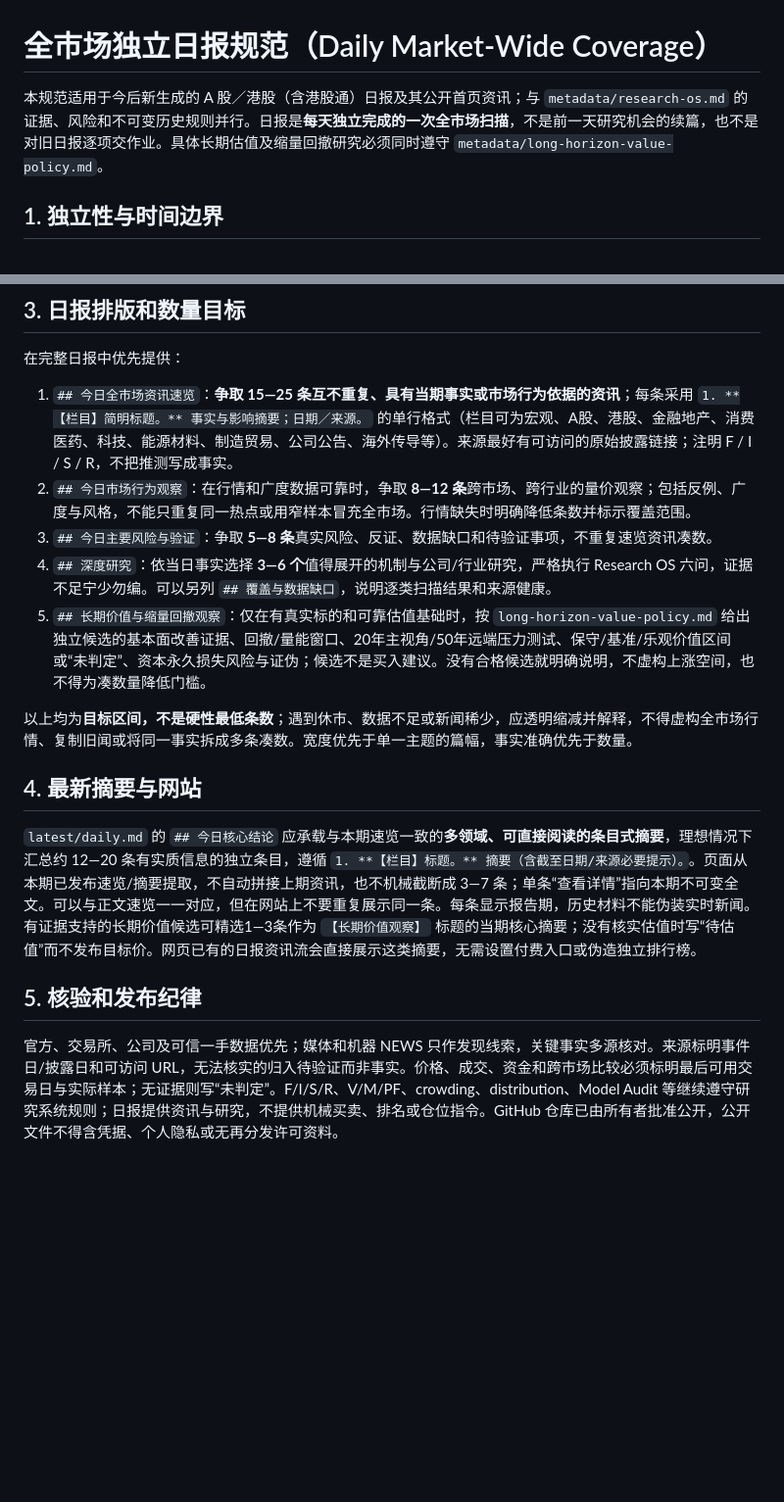
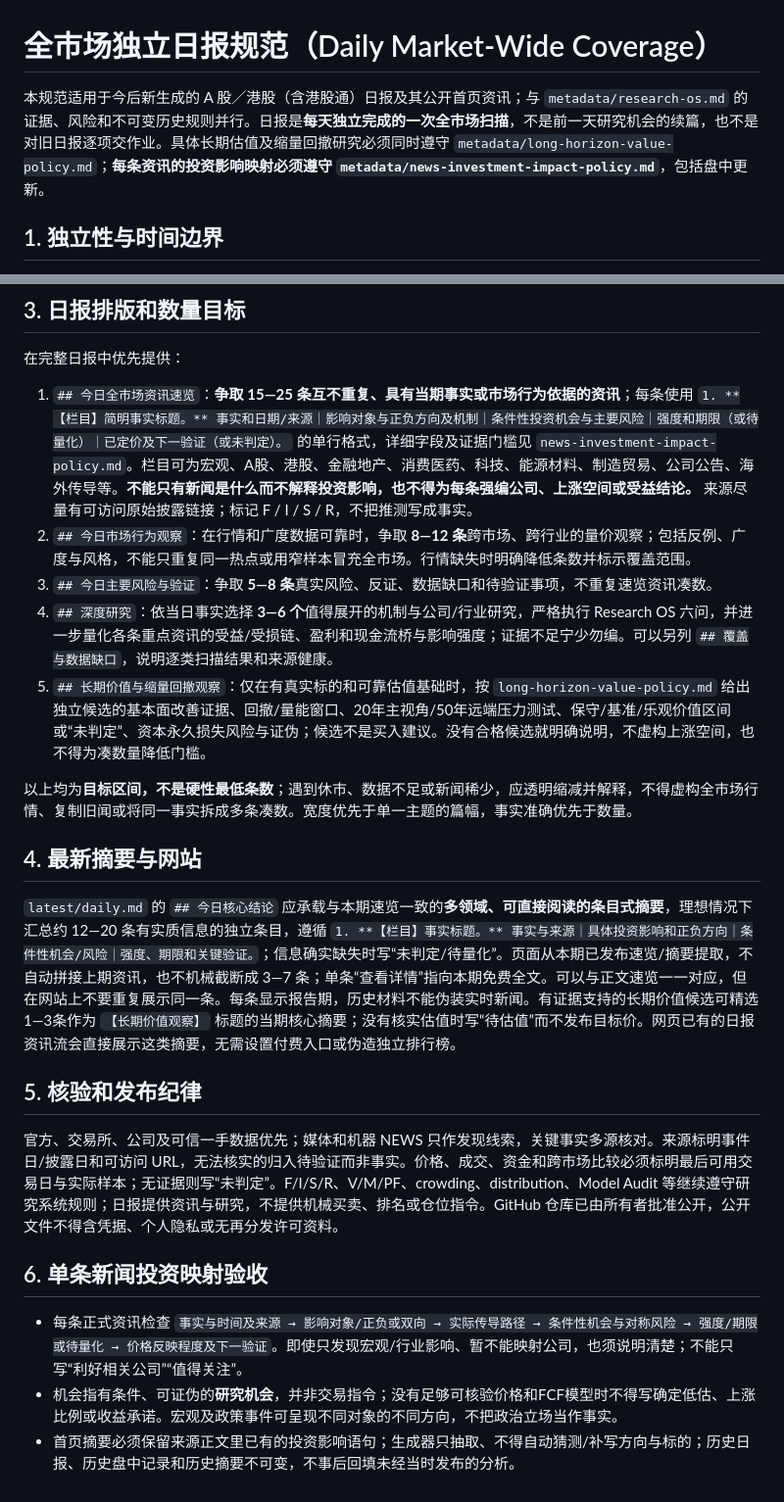
Before and after one commit to SeekerThinker/investment-research, a Markdown page: metadata/daily-coverage-policy.md, 2 parts joined by grey strips. Shown at 98% size. GitHub-like rendering; blank space fills up the shorter version.

Commit message:
research: make per-news investment impact required in daily reports

```diff
--- a/metadata/daily-coverage-policy.md
+++ b/metadata/daily-coverage-policy.md
@@ -1,6 +1,6 @@
 # 全市场独立日报规范（Daily Market-Wide Coverage）
 
-本规范适用于今后新生成的 A 股／港股（含港股通）日报及其公开首页资讯；与 `metadata/research-os.md` 的证据、风险和不可变历史规则并行。日报是**每天独立完成的一次全市场扫描**，不是前一天研究机会的续篇，也不是对旧日报逐项交作业。具体长期估值及缩量回撤研究必须同时遵守 `metadata/long-horizon-value-policy.md`。
+本规范适用于今后新生成的 A 股／港股（含港股通）日报及其公开首页资讯；与 `metadata/research-os.md` 的证据、风险和不可变历史规则并行。日报是**每天独立完成的一次全市场扫描**，不是前一天研究机会的续篇，也不是对旧日报逐项交作业。具体长期估值及缩量回撤研究必须同时遵守 `metadata/long-horizon-value-policy.md`；**每条资讯的投资影响映射必须遵守 `metadata/news-investment-impact-policy.md`**，包括盘中更新。
 
 ## 1. 独立性与时间边界
 
@@ -16,18 +16,24 @@
 
 在完整日报中优先提供：
 
-1. `## 今日全市场资讯速览`：**争取 15—25 条互不重复、具有当期事实或市场行为依据的资讯**；每条采用 `1. **【栏目】简明标题。** 事实与影响摘要；日期／来源。` 的单行格式（栏目可为宏观、A股、港股、金融地产、消费医药、科技、能源材料、制造贸易、公司公告、海外传导等）。来源最好有可访问的原始披露链接；注明 F / I / S / R，不把推测写成事实。
+1. `## 今日全市场资讯速览`：**争取 15—25 条互不重复、具有当期事实或市场行为依据的资讯**；每条使用 `1. **【栏目】简明事实标题。** 事实和日期/来源｜影响对象与正负方向及机制｜条件性投资机会与主要风险｜强度和期限（或待量化）｜已定价及下一验证（或未判定）。` 的单行格式，详细字段及证据门槛见 `news-investment-impact-policy.md`。栏目可为宏观、A股、港股、金融地产、消费医药、科技、能源材料、制造贸易、公司公告、海外传导等。**不能只有新闻是什么而不解释投资影响，也不得为每条强编公司、上涨空间或受益结论。** 来源尽量有可访问原始披露链接；标记 F / I / S / R，不把推测写成事实。
 2. `## 今日市场行为观察`：在行情和广度数据可靠时，争取 **8—12 条**跨市场、跨行业的量价观察；包括反例、广度与风格，不能只重复同一热点或用窄样本冒充全市场。行情缺失时明确降低条数并标示覆盖范围。
 3. `## 今日主要风险与验证`：争取 **5—8 条**真实风险、反证、数据缺口和待验证事项，不重复速览资讯凑数。
-4. `## 深度研究`：依当日事实选择 **3—6 个**值得展开的机制与公司/行业研究，严格执行 Research OS 六问，证据不足宁少勿编。可以另列 `## 覆盖与数据缺口`，说明逐类扫描结果和来源健康。
+4. `## 深度研究`：依当日事实选择 **3—6 个**值得展开的机制与公司/行业研究，严格执行 Research OS 六问，并进一步量化各条重点资讯的受益/受损链、盈利和现金流桥与影响强度；证据不足宁少勿编。可以另列 `## 覆盖与数据缺口`，说明逐类扫描结果和来源健康。
 5. `## 长期价值与缩量回撤观察`：仅在有真实标的和可靠估值基础时，按 `long-horizon-value-policy.md` 给出独立候选的基本面改善证据、回撤/量能窗口、20年主视角/50年远端压力测试、保守/基准/乐观价值区间或“未判定”、资本永久损失风险与证伪；候选不是买入建议。没有合格候选就明确说明，不虚构上涨空间，也不得为凑数量降低门槛。
 
 以上均为**目标区间，不是硬性最低条数**；遇到休市、数据不足或新闻稀少，应透明缩减并解释，不得虚构全市场行情、复制旧闻或将同一事实拆成多条凑数。宽度优先于单一主题的篇幅，事实准确优先于数量。
 
 ## 4. 最新摘要与网站
 
-`latest/daily.md` 的 `## 今日核心结论` 应承载与本期速览一致的**多领域、可直接阅读的条目式摘要**，理想情况下汇总约 12—20 条有实质信息的独立条目，遵循 `1. **【栏目】标题。** 摘要（含截至日期/来源必要提示）。`。页面从本期已发布速览/摘要提取，不自动拼接上期资讯，也不机械截断成 3—7 条；单条“查看详情”指向本期不可变全文。可以与正文速览一一对应，但在网站上不要重复展示同一条。每条显示报告期，历史材料不能伪装实时新闻。有证据支持的长期价值候选可精选1—3条作为 `【长期价值观察】` 标题的当期核心摘要；没有核实估值时写“待估值”而不发布目标价。网页已有的日报资讯流会直接展示这类摘要，无需设置付费入口或伪造独立排行榜。
+`latest/daily.md` 的 `## 今日核心结论` 应承载与本期速览一致的**多领域、可直接阅读的条目式摘要**，理想情况下汇总约 12—20 条有实质信息的独立条目，遵循 `1. **【栏目】事实标题。** 事实与来源｜具体投资影响和正负方向｜条件性机会/风险｜强度、期限和关键验证。`；信息确实缺失时写“未判定/待量化”。页面从本期已发布速览/摘要提取，不自动拼接上期资讯，也不机械截断成 3—7 条；单条“查看详情”指向本期免费全文。可以与正文速览一一对应，但在网站上不要重复展示同一条。每条显示报告期，历史材料不能伪装实时新闻。有证据支持的长期价值候选可精选1—3条作为 `【长期价值观察】` 标题的当期核心摘要；没有核实估值时写“待估值”而不发布目标价。网页已有的日报资讯流会直接展示这类摘要，无需设置付费入口或伪造独立排行榜。
 
 ## 5. 核验和发布纪律
 
 官方、交易所、公司及可信一手数据优先；媒体和机器 NEWS 只作发现线索，关键事实多源核对。来源标明事件日/披露日和可访问 URL，无法核实的归入待验证而非事实。价格、成交、资金和跨市场比较必须标明最后可用交易日与实际样本；无证据则写“未判定”。F/I/S/R、V/M/PF、crowding、distribution、Model Audit 等继续遵守研究系统规则；日报提供资讯与研究，不提供机械买卖、排名或仓位指令。GitHub 仓库已由所有者批准公开，公开文件不得含凭据、个人隐私或无再分发许可资料。
+
+## 6. 单条新闻投资映射验收
+
+- 每条正式资讯检查 `事实与时间及来源 → 影响对象/正负或双向 → 实际传导路径 → 条件性机会与对称风险 → 强度/期限或待量化 → 价格反映程度及下一验证`。即使只发现宏观/行业影响、暂不能映射公司，也须说明清楚；不能只写“利好相关公司”“值得关注”。
+- 机会指有条件、可证伪的**研究机会**，并非交易指令；没有足够可核验价格和FCF模型时不得写确定低估、上涨比例或收益承诺。宏观及政策事件可呈现不同对象的不同方向，不把政治立场当作事实。
+- 首页摘要必须保留来源正文里已有的投资影响语句；生成器只抽取、不得自动猜测/补写方向与标的；历史日报、历史盘中记录和历史摘要不可变，不事后回填未经当时发布的分析。
```
